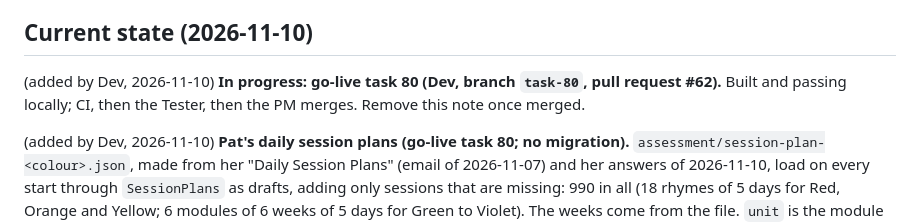
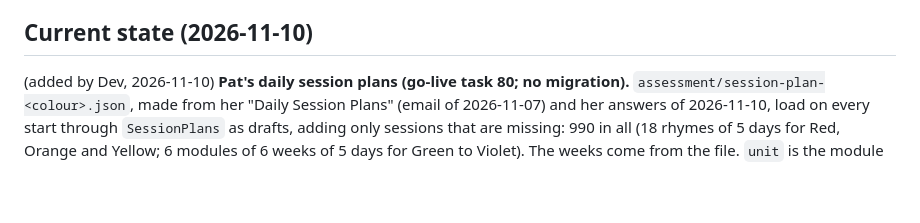
Before and after one commit to ersagarnikam/MoterMoversPlatform, a Markdown page: CLAUDE.md, the part around the change. GitHub-like rendering; blank space fills up the shorter version.

Commit message:
Remove the In progress note for task 80
The Tester has passed pull request #62, so the work is ready to merge.

Co-Authored-By: Claude Opus 5.5 <noreply@anthropic.com>

```diff
--- a/CLAUDE.md
+++ b/CLAUDE.md
@@ -185,9 +185,6 @@ to confirm before they go in the legal entity settings (`PLATFORM_COUNTRIES_AU_.
 refuses placeholders.
 
 ## Current state (2026-11-10)
-
-(added by Dev, 2026-11-10) **In progress: go-live task 80 (Dev, branch `task-80`, pull request #62).** Built and passing locally; CI, then the Tester, then the PM
-merges. Remove this note once merged.
 
 (added by Dev, 2026-11-10) **Pat's daily session plans (go-live task 80; no migration).** `assessment/session-plan-<colour>.json`, made from her "Daily Session Plans"
 (email of 2026-11-07) and her answers of 2026-11-10, load on every start through `SessionPlans` as drafts, adding only sessions that are missing: 990 in all (18 rhymes of 5 days
```
